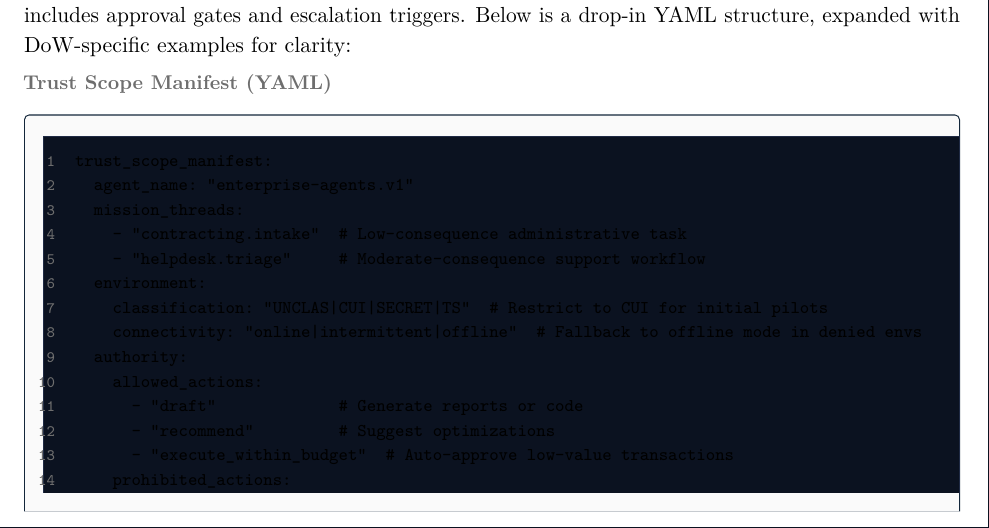
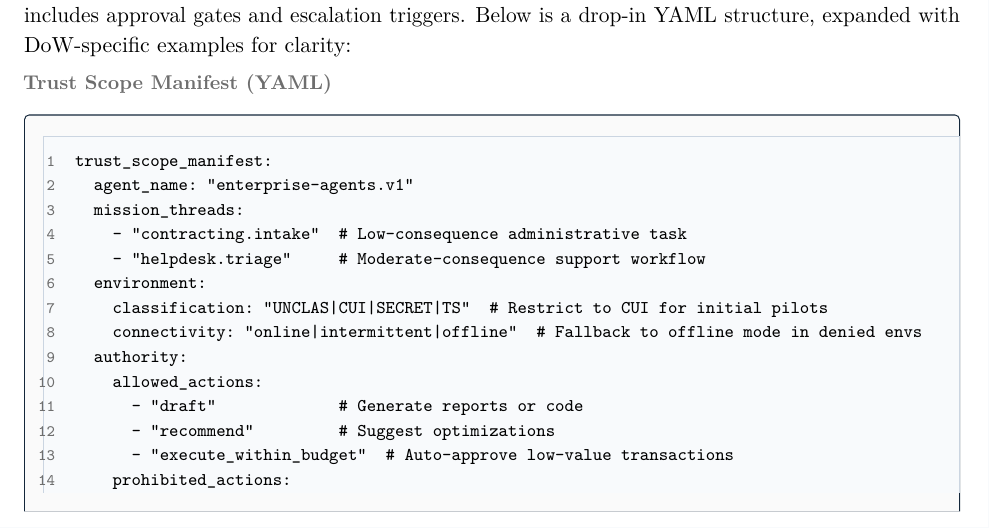
Before and after one commit to anboas/Whitepaper, a LaTeX document (papers/agentic-force-creation/tex/paper.tex, which reads tex/paper_preamble.tex): part of page 6 of 16, cut so that both start at the same text. Compiled offline with pdfLaTeX.

Commit message:
PDF: make code blocks print-friendly (light theme)

```diff
--- a/tex/paper_preamble.tex
+++ b/tex/paper_preamble.tex
@@ -37,14 +37,14 @@
 \definecolor{BrandGray}{HTML}{6E6E6E}
 \definecolor{RuleGray}{HTML}{D9D9D9}
 
-% Code block theme (PDF)
-\definecolor{CodeBg}{HTML}{0B1220}
-\definecolor{CodeBorder}{HTML}{1F2A44}
-\definecolor{CodeText}{HTML}{E6EDF3}
-\definecolor{CodeComment}{HTML}{93A4B8}
-\definecolor{CodeKeyword}{HTML}{7AA2F7}
-\definecolor{CodeString}{HTML}{9ECE6A}
-\definecolor{CodeNumber}{HTML}{8B7FDB}
+% Code block theme (PDF) — print-friendly (light background, dark text)
+\definecolor{CodeBg}{HTML}{F8FAFC}
+\definecolor{CodeBorder}{HTML}{CBD5E1}
+\definecolor{CodeText}{HTML}{0F172A}
+\definecolor{CodeComment}{HTML}{475569}
+\definecolor{CodeKeyword}{HTML}{1D4ED8}
+\definecolor{CodeString}{HTML}{166534}
+\definecolor{CodeNumber}{HTML}{6D28D9}
 
 \usepackage{fancyhdr}
 \pagestyle{fancy}
@@ -141,7 +141,10 @@
   showstringspaces=false,
   columns=fullflexible,
   keepspaces=true,
-  upquote=true
+  upquote=true,
+  keywordstyle=\color{CodeKeyword}\bfseries,
+  commentstyle=\color{CodeComment}\ttfamily,
+  stringstyle=\color{CodeString}\ttfamily
 }
 \usepackage{tabularx}
 \usepackage{enumitem}
```
